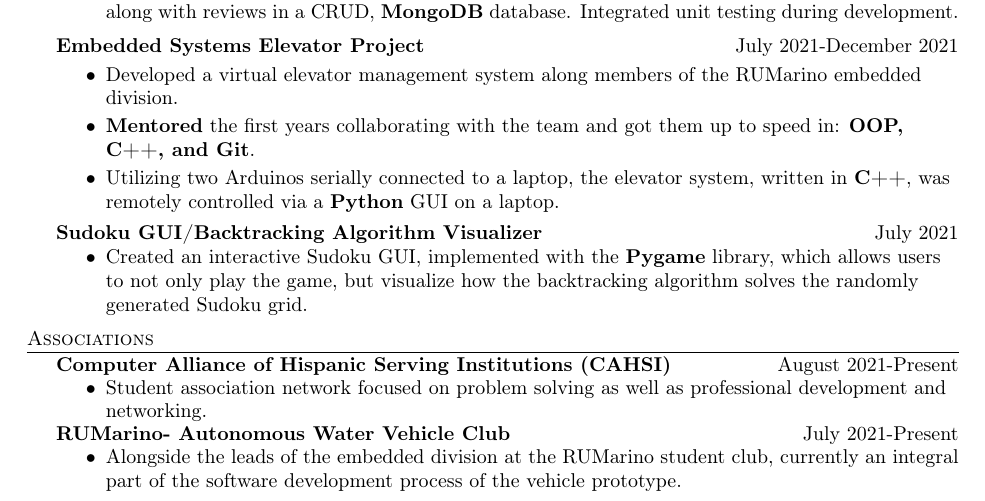
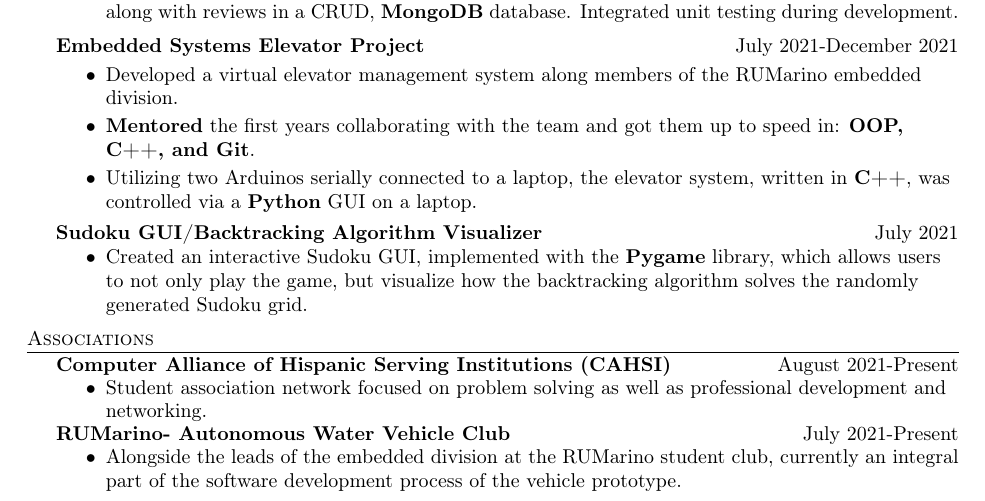
Before and after one commit to ymercad0/Resume, a LaTeX CV (resume.tex): part of the page, cut so that both start at the same text. Compiled offline with pdfLaTeX.

Commit message:
Removing superfluous words

```diff
--- a/resume.tex
+++ b/resume.tex
@@ -145,7 +145,7 @@ BS Software Engineering \textit{GPA: \bf{3.71}} \hfill Expected Graduation Date:
 
 \item \textbf{Mentored} the first years collaborating with the team and got them up to speed in: \textbf{OOP, C++, and Git}.
 
-\item Utilizing two Arduinos serially connected to a laptop, the elevator system, written in \textbf{C++}, was remotely controlled via a \textbf{Python} GUI on a laptop.\\
+\item Utilizing two Arduinos serially connected to a laptop, the elevator system, written in \textbf{C++}, was controlled via a \textbf{Python} GUI on a laptop.\\
 \end{itemize}
 \vspace*{-0.5mm}
 
```
Also changed, not shown: resume.pdf.
